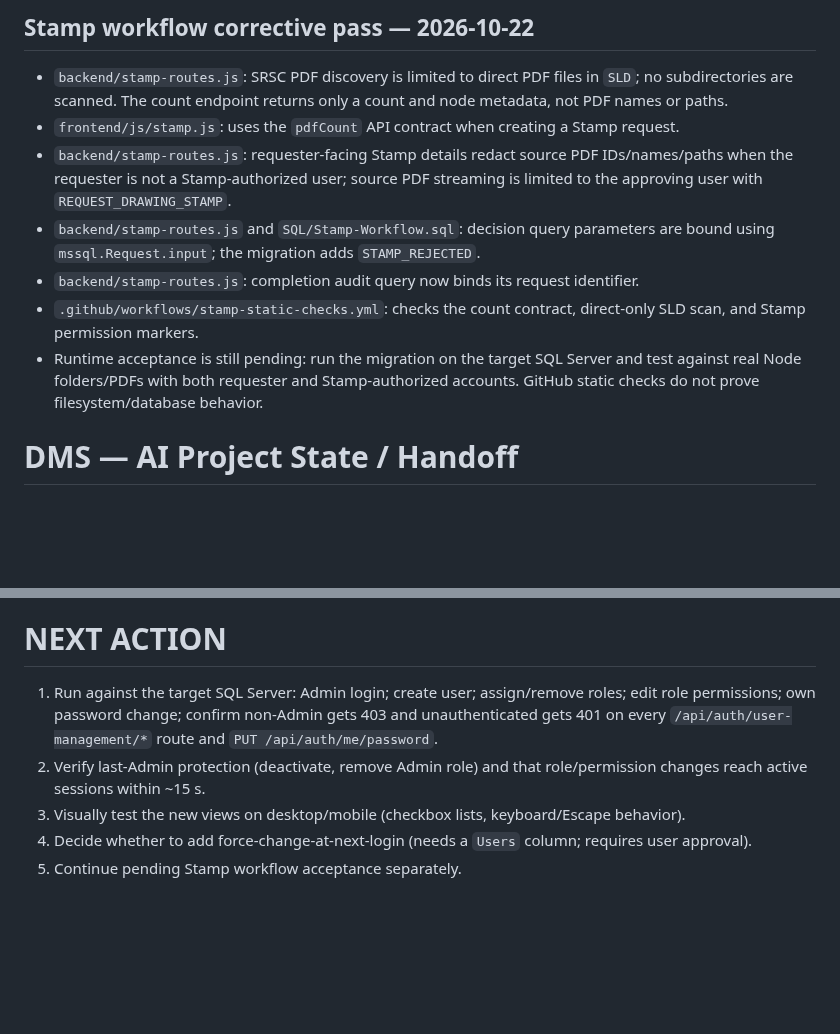
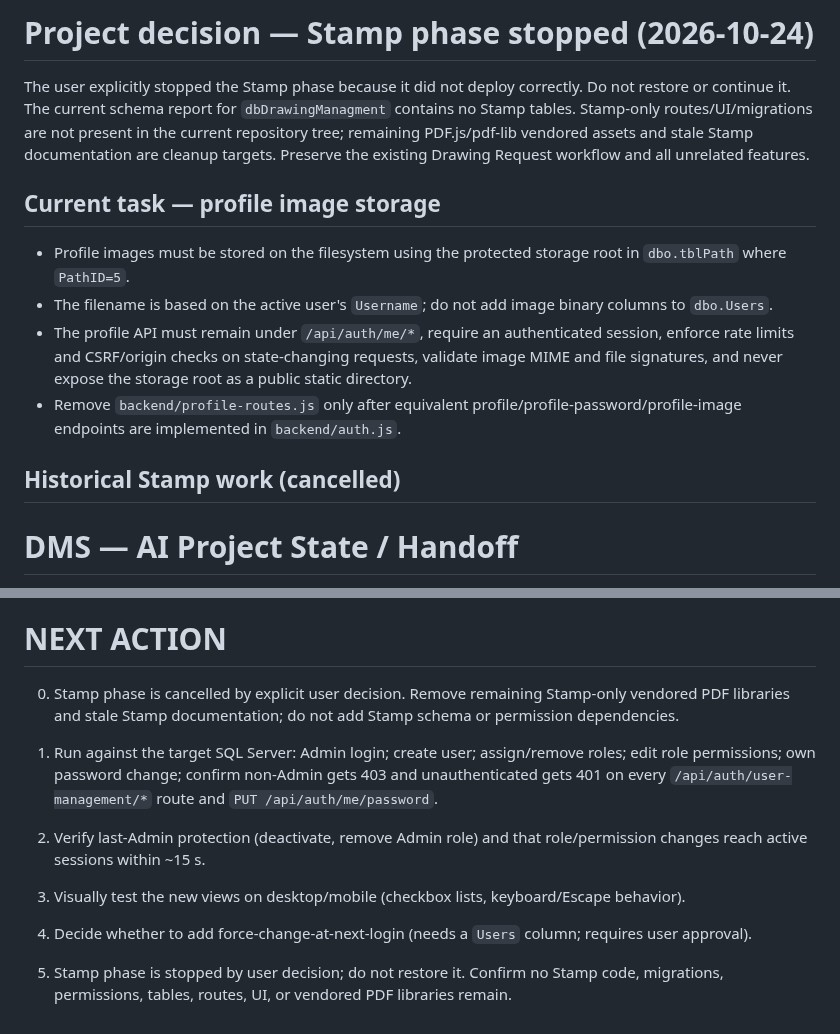
Before and after one commit to AliAbolghandi/Drawing-Management-System-DMS-, a Markdown page: AI_PROJECT_STATE.md, 2 parts joined by grey strips. Rendered like a GitHub page; blank space fills up the shorter version.

Commit message:
Record stopped Stamp phase and profile storage requirements

```diff
--- a/AI_PROJECT_STATE.md
+++ b/AI_PROJECT_STATE.md
@@ -1,12 +1,13 @@
-## Stamp workflow corrective pass — 2026-10-22
+# Project decision — Stamp phase stopped (2026-10-24)
 
-- `backend/stamp-routes.js`: SRSC PDF discovery is limited to direct PDF files in `SLD`; no subdirectories are scanned. The count endpoint returns only a count and node metadata, not PDF names or paths.
-- `frontend/js/stamp.js`: uses the `pdfCount` API contract when creating a Stamp request.
-- `backend/stamp-routes.js`: requester-facing Stamp details redact source PDF IDs/names/paths when the requester is not a Stamp-authorized user; source PDF streaming is limited to the approving user with `REQUEST_DRAWING_STAMP`.
-- `backend/stamp-routes.js` and `SQL/Stamp-Workflow.sql`: decision query parameters are bound using `mssql.Request.input`; the migration adds `STAMP_REJECTED`.
-- `backend/stamp-routes.js`: completion audit query now binds its request identifier.
-- `.github/workflows/stamp-static-checks.yml`: checks the count contract, direct-only SLD scan, and Stamp permission markers.
-- Runtime acceptance is still pending: run the migration on the target SQL Server and test against real Node folders/PDFs with both requester and Stamp-authorized accounts. GitHub static checks do not prove filesystem/database behavior.
+The user explicitly stopped the Stamp phase because it did not deploy correctly. Do not restore or continue it. The current schema report for `dbDrawingManagment` contains no Stamp tables. Stamp-only routes/UI/migrations are not present in the current repository tree; remaining PDF.js/pdf-lib vendored assets and stale Stamp documentation are cleanup targets. Preserve the existing Drawing Request workflow and all unrelated features.
 
+## Current task — profile image storage
+- Profile images must be stored on the filesystem using the protected storage root in `dbo.tblPath` where `PathID=5`.
+- The filename is based on the active user's `Username`; do not add image binary columns to `dbo.Users`.
+- The profile API must remain under `/api/auth/me/*`, require an authenticated session, enforce rate limits and CSRF/origin checks on state-changing requests, validate image MIME and file signatures, and never expose the storage root as a public static directory.
+- Remove `backend/profile-routes.js` only after equivalent profile/profile-password/profile-image endpoints are implemented in `backend/auth.js`.
+
+## Historical Stamp work (cancelled)
 # DMS — AI Project State / Handoff
 
@@ -239,8 +240,10 @@ User reported that the `Production Reports` section calculates incorrect values,
 
 # NEXT ACTION
 
+0. Stamp phase is cancelled by explicit user decision. Remove remaining Stamp-only vendored PDF libraries and stale Stamp documentation; do not add Stamp schema or permission dependencies.
+
 1. Run against the target SQL Server: Admin login; create user; assign/remove roles; edit role permissions; own password change; confirm non-Admin gets 403 and unauthenticated gets 401 on every `/api/auth/user-management/*` route and `PUT /api/auth/me/password`.
 2. Verify last-Admin protection (deactivate, remove Admin role) and that role/permission changes reach active sessions within ~15 s.
 3. Visually test the new views on desktop/mobile (checkbox lists, keyboard/Escape behavior).
 4. Decide whether to add force-change-at-next-login (needs a `Users` column; requires user approval).
-5. Continue pending Stamp workflow acceptance separately.
+5. Stamp phase is stopped by user decision; do not restore it. Confirm no Stamp code, migrations, permissions, tables, routes, UI, or vendored PDF libraries remain.
```
Also changed, not shown: other parts of AI_PROJECT_STATE.md (+1 -1 lines).
